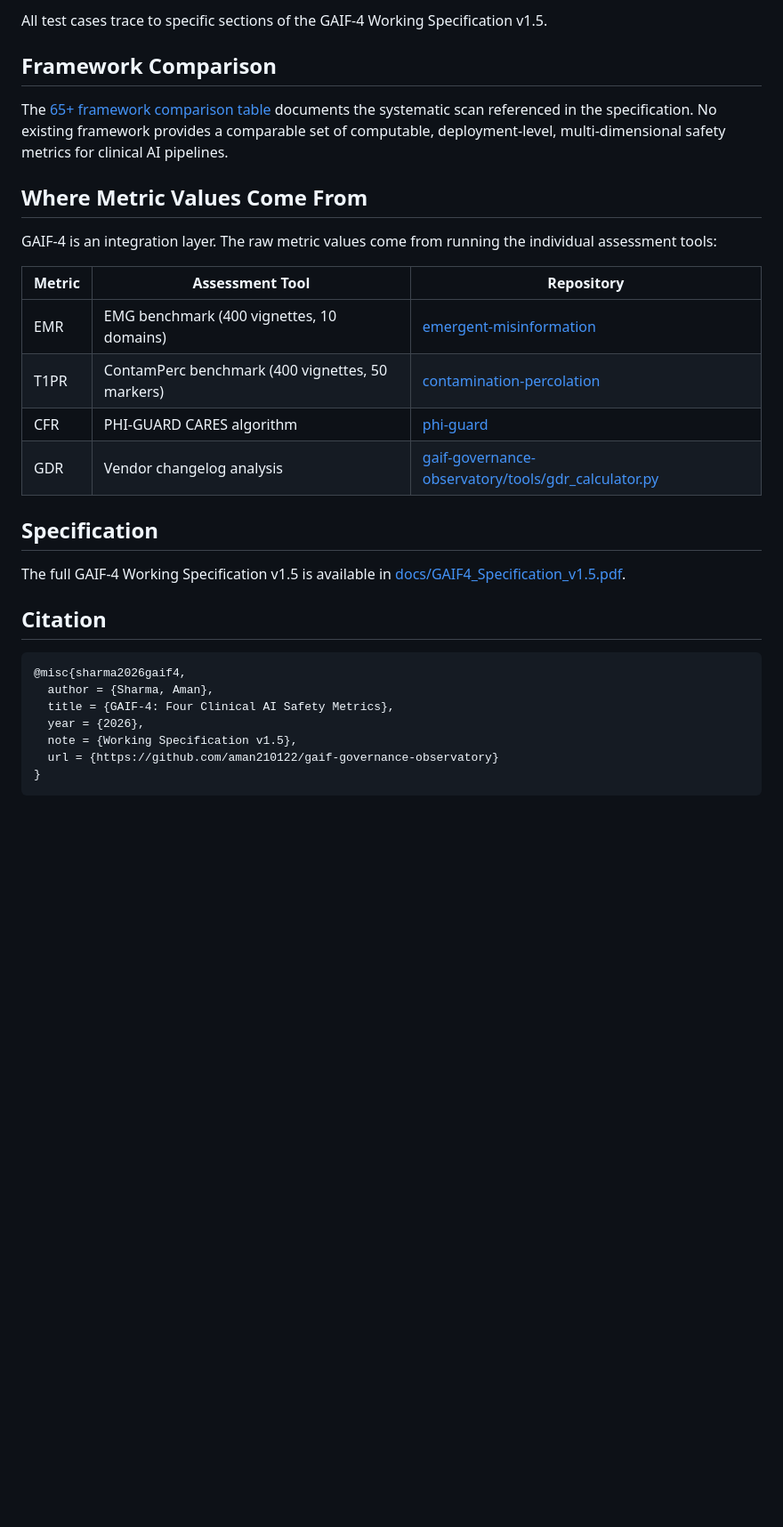
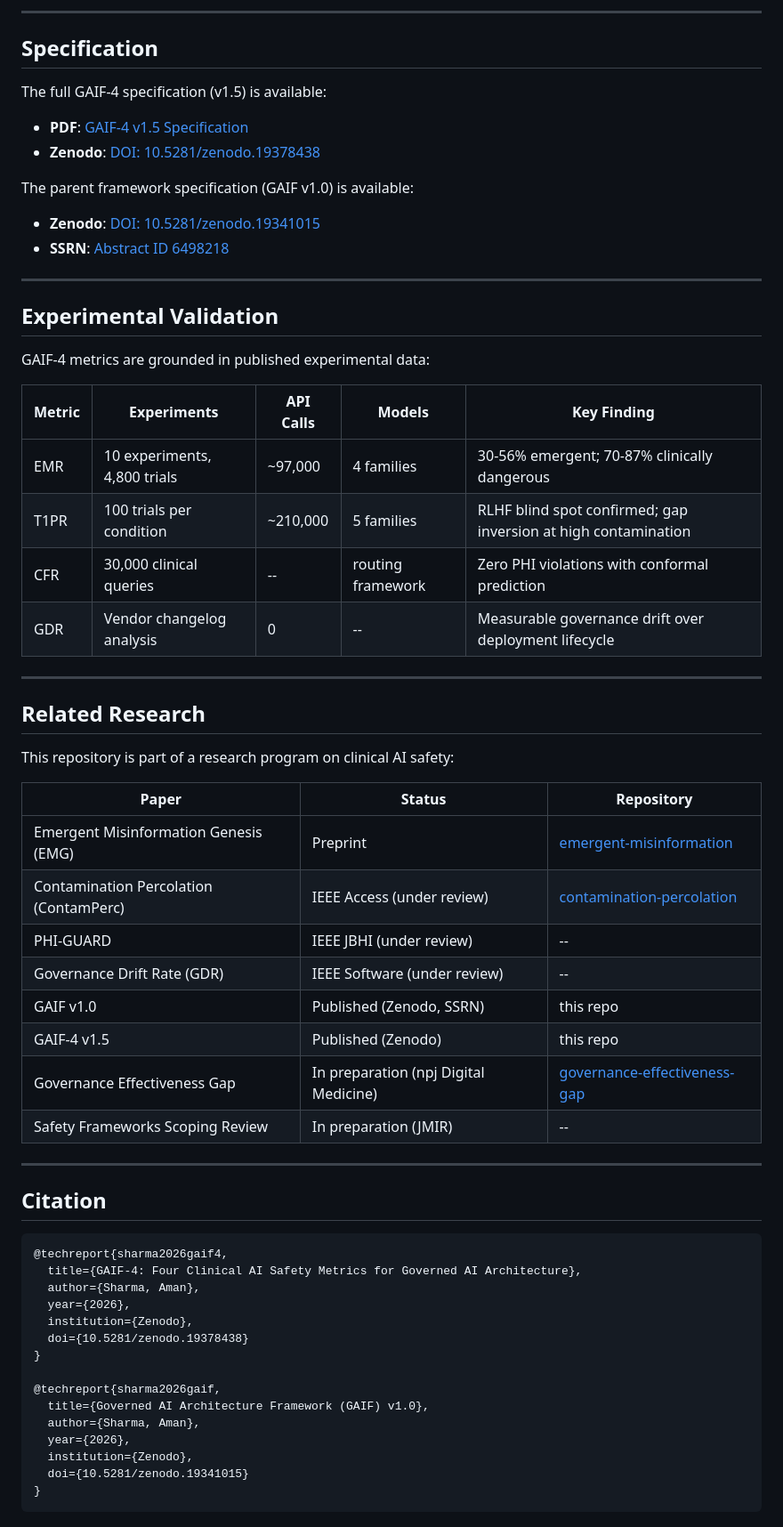
Before and after one commit to aman210122/gaif-governance-observatory, a Markdown page: gaif4/README.md, the part around one of its changes. Shown at 89% size. GitHub-like rendering; blank space fills up the shorter version.

````diff
--- a/gaif4/README.md
+++ b/gaif4/README.md
@@ -91,33 +110,66 @@ pytest tests/test_gaif4.py -v
-All test cases trace to specific sections of the GAIF-4 Working Specification v1.5.
-
-## Framework Comparison
-
-The [65+ framework comparison table](docs/framework_comparison_65plus.csv) documents the systematic scan referenced in the specification. No existing framework provides a comparable set of computable, deployment-level, multi-dimensional safety metrics for clinical AI pipelines.
-
-## Where Metric Values Come From
-
-GAIF-4 is an integration layer. The raw metric values come from running the individual assessment tools:
-
-| Metric | Assessment Tool | Repository |
-|--------|----------------|-----------|
-| EMR | EMG benchmark (400 vignettes, 10 domains) | [emergent-misinformation](https://github.com/aman210122/emergent-misinformation) |
-| T1PR | ContamPerc benchmark (400 vignettes, 50 markers) | [contamination-percolation](https://github.com/aman210122/contamination-percolation) |
-| CFR | PHI-GUARD CARES algorithm | [phi-guard](https://github.com/aman210122/phi-guard) |
-| GDR | Vendor changelog analysis | [gaif-governance-observatory/tools/gdr_calculator.py](../tools/gdr_calculator.py) |
+---
 
 ## Specification
 
-The full GAIF-4 Working Specification v1.5 is available in [docs/GAIF4_Specification_v1.5.pdf](docs/GAIF4_Specification_v1.5.pdf).
+The full GAIF-4 specification (v1.5) is available:
+
+- **PDF**: [GAIF-4 v1.5 Specification](docs/GAIF4_Specification_v1.5.pdf)
+- **Zenodo**: [DOI: 10.5281/zenodo.19378438](https://doi.org/10.5281/zenodo.19378438)
+
+The parent framework specification (GAIF v1.0) is available:
+
+- **Zenodo**: [DOI: 10.5281/zenodo.19341015](https://doi.org/10.5281/zenodo.19341015)
+- **SSRN**: [Abstract ID 6498218](https://papers.ssrn.com/sol3/papers.cfm?abstract_id=6498218)
+
+---
+
+## Experimental Validation
+
+GAIF-4 metrics are grounded in published experimental data:
+
+| Metric | Experiments | API Calls | Models | Key Finding |
+|--------|------------|-----------|--------|-------------|
+| EMR | 10 experiments, 4,800 trials | ~97,000 | 4 families | 30-56% emergent; 70-87% clinically dangerous |
+| T1PR | 100 trials per condition | ~210,000 | 5 families | RLHF blind spot confirmed; gap inversion at high contamination |
+| CFR | 30,000 clinical queries | -- | routing framework | Zero PHI violations with conformal prediction |
+| GDR | Vendor changelog analysis | 0 | -- | Measurable governance drift over deployment lifecycle |
+
+---
+
+## Related Research
+
+This repository is part of a research program on clinical AI safety:
+
+| Paper | Status | Repository |
+|-------|--------|------------|
+| Emergent Misinformation Genesis (EMG) | Preprint | [emergent-misinformation](https://github.com/aman210122/emergent-misinformation) |
+| Contamination Percolation (ContamPerc) | IEEE Access (under review) | [contamination-percolation](https://github.com/aman210122/contamination-percolation) |
+| PHI-GUARD | IEEE JBHI (under review) | -- |
+| Governance Drift Rate (GDR) | IEEE Software (under review) | -- |
+| GAIF v1.0 | Published (Zenodo, SSRN) | this repo |
+| GAIF-4 v1.5 | Published (Zenodo) | this repo |
+| Governance Effectiveness Gap | In preparation (npj Digital Medicine) | [governance-effectiveness-gap](https://github.com/aman210122/governance-effectiveness-gap) |
+| Safety Frameworks Scoping Review | In preparation (JMIR) | -- |
+
+---
 
 ## Citation
 
 ```bibtex
-@misc{sharma2026gaif4,
-  author = {Sharma, Aman},
-  title = {GAIF-4: Four Clinical AI Safety Metrics},
-  year = {2026},
-  note = {Working Specification v1.5},
-  url = {https://github.com/aman210122/gaif-governance-observatory}
+@techreport{sharma2026gaif4,
+  title={GAIF-4: Four Clinical AI Safety Metrics for Governed AI Architecture},
+  author={Sharma, Aman},
+  year={2026},
+  institution={Zenodo},
+  doi={10.5281/zenodo.19378438}
+}
+
+@techreport{sharma2026gaif,
+  title={Governed AI Architecture Framework (GAIF) v1.0},
+  author={Sharma, Aman},
+  year={2026},
+  institution={Zenodo},
+  doi={10.5281/zenodo.19341015}
 }
 ```
 
````
Also changed, not shown: other parts of gaif4/README.md (+110 -75 lines).
